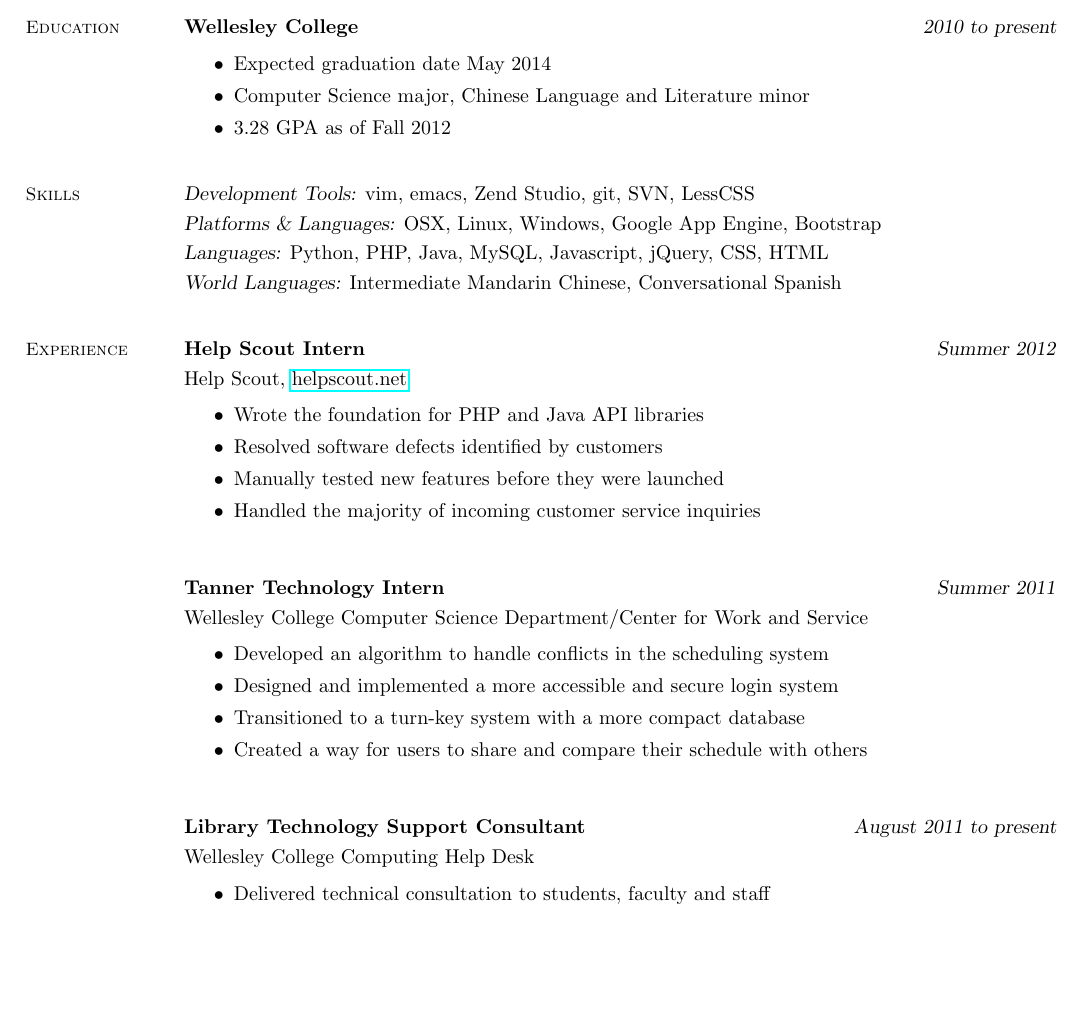
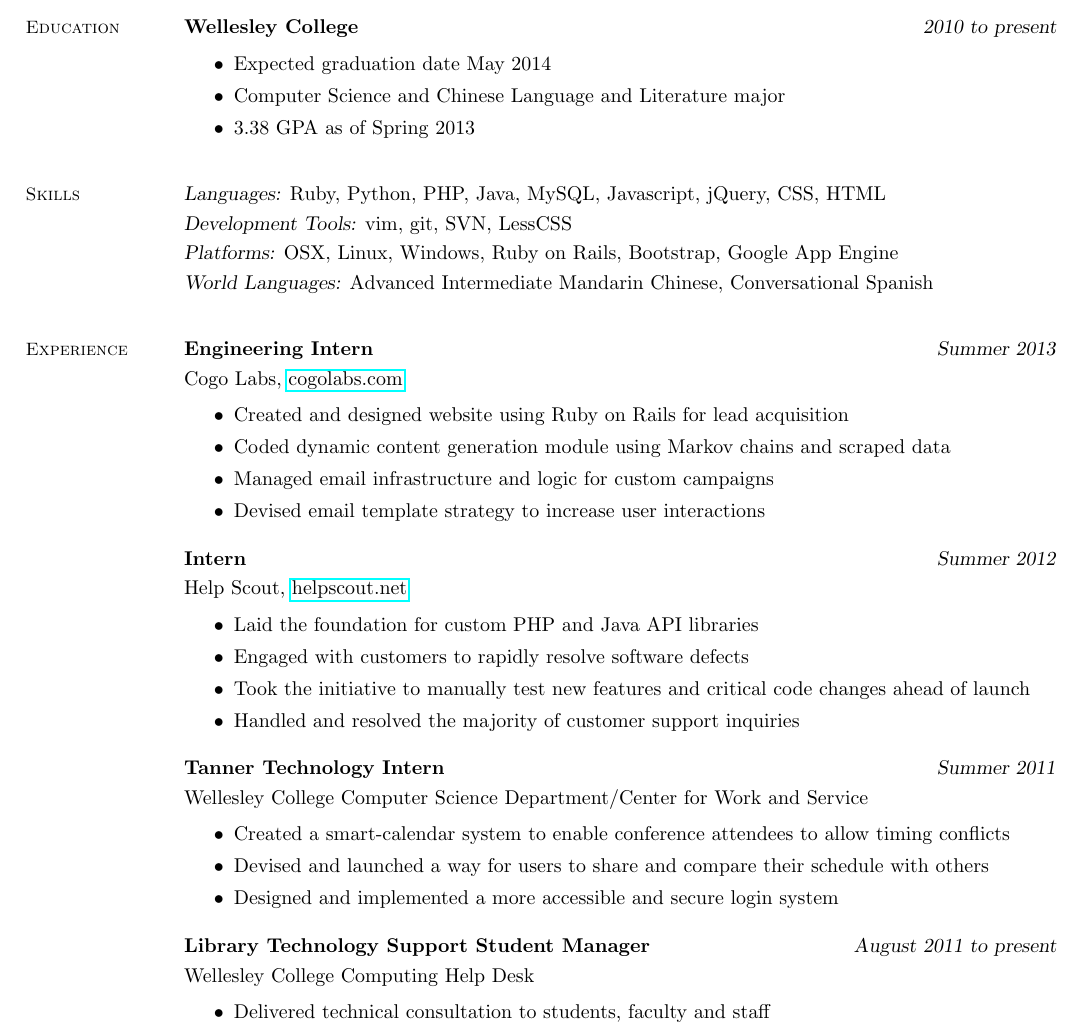
Before and after one commit to hannah/resume, a LaTeX CV (resume.tex): part of the page, cut so that both start at the same text, the shorter picture padded with empty space. Compiled offline with pdfLaTeX.

Commit message:
Updated for 2013 internship

```diff
--- a/resume.tex
+++ b/resume.tex
@@ -28,44 +28,52 @@
     \textbf{Wellesley College} \hfill \textsl{2010 to present}\vspace{0mm}\\\vspace{-2mm}%
     \begin{itemize}
 	\item Expected graduation date May 2014
-	\item Computer Science major, Chinese Language and Literature minor
-	\item 3.28 GPA as of Fall 2012\vspace{-2mm}\\%
+	\item Computer Science and Chinese Language and Literature major
+	\item 3.38 GPA as of Spring 2013\vspace{-2mm}\\%
     \end{itemize}
 	%__________________________________________________________________________________________________________________
     % Skills
     \section{\mysidestyle Skills}
 
-    \textsl{Development Tools:} vim, emacs, Zend Studio, git, SVN, LessCSS\vspace{1mm}\\%
-	\textsl{Platforms \& Languages:} OSX, Linux, Windows, Google App Engine, Bootstrap\vspace{1mm}\\%
-	\textsl{Languages:} Python, PHP, Java, MySQL, Javascript, jQuery, CSS, HTML\vspace{1mm}\\%
-	\textsl{World Languages:} Intermediate Mandarin Chinese, Conversational Spanish\vspace{-2mm}\\%
+	\textsl{Languages:} Ruby, Python, PHP, Java, MySQL, Javascript, jQuery, CSS, HTML\vspace{1mm}\\%
+	\textsl{Development Tools:} vim, git, SVN, LessCSS\vspace{1mm}\\%
+	\textsl{Platforms:} OSX, Linux, Windows, Ruby on Rails, Bootstrap, Google App Engine\vspace{1mm}\\%
+	\textsl{World Languages:} Advanced Intermediate Mandarin Chinese, Conversational Spanish\vspace{-2mm}\\%
     %__________________________________________________________________________________________________________________
     % Experience
     \section{\mysidestyle Experience}
 
-    \textbf{Help Scout Intern} \hfill \textsl{Summer 2012}\vspace{1mm}\\%
+	\textbf{Engineering Intern} \hfill \textsl{Summer 2013}\vspace{1mm}\\%
+	Cogo Labs, \href{http://cogolabs.com}{cogolabs.com}\vspace{0mm}\\\vspace{-2mm}%
+	\begin{itemize}
+	\item Created and designed website using Ruby on Rails for lead acquisition
+	\item Coded dynamic content generation module using Markov chains and scraped data
+	\item Managed email infrastructure and logic for custom campaigns
+	\item Devised email template strategy to increase user interactions
+	\end{itemize}
+
+    	\textbf{Intern} \hfill \textsl{Summer 2012}\vspace{1mm}\\%
 	Help Scout, \href{https://helpscout.net}{helpscout.net}\vspace{0mm}\\\vspace{-2mm}%
 	\begin{itemize}
-	\item Wrote the foundation for PHP and Java API libraries
-	\item Resolved software defects identified by customers
-	\item Manually tested new features before they were launched
-	\item Handled the majority of incoming customer service inquiries\vspace{1mm}\\%
+	\item Laid the foundation for custom PHP and Java API libraries
+	\item Engaged with customers to rapidly resolve software defects
+	\item Took the initiative to manually test new features and critical code changes ahead of launch
+	\item Handled and resolved the majority of customer support inquiries
 	\end{itemize}
 
 	\textbf{Tanner Technology Intern} \hfill \textsl{Summer 2011}\vspace{1mm}\\%
 	Wellesley College Computer Science Department/Center for Work and Service\vspace{0mm}\\\vspace{-2mm}%
 	\begin{itemize}
-	\item Developed an algorithm to handle conflicts in the scheduling system
+	\item Created a smart-calendar system to enable conference attendees to allow timing conflicts
+	\item Devised and launched a way for users to share and compare their schedule with others
 	\item Designed and implemented a more accessible and secure login system
-	\item Transitioned to a turn-key system with a more compact database
-	\item Created a way for users to share and compare their schedule with others\vspace{1mm}\\%
 	\end{itemize}
 
-	\textbf{Library Technology Support Consultant} \hfill \textsl{August 2011 to present}\vspace{1mm}\\%
+	\textbf{Library Technology Support Student Manager} \hfill \textsl{August 2011 to present}\vspace{1mm}\\%
 	Wellesley College Computing Help Desk\vspace{0mm}\\\vspace{-2mm}%
 	\begin{itemize}
 	\item Delivered technical consultation to students, faculty and staff
-	\item Diagnosed and resolved computer and network issues\vspace{1mm}\\%
+	\item Diagnosed and resolved computer and network issues
 	\end{itemize}
 
 	\textbf{CS117: Inventing Mobile Apps Teaching Assistant} \hfill \textsl{Fall 2011}\vspace{1mm}\\%
```
Also changed, not shown: resume.pdf, resume.tex (2 more changed lines), 1 other file.
